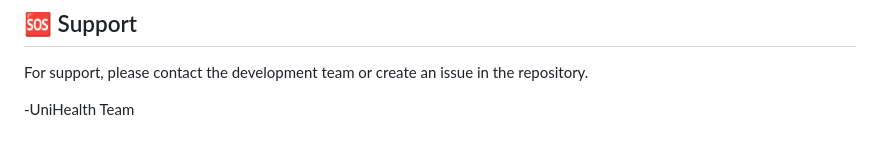
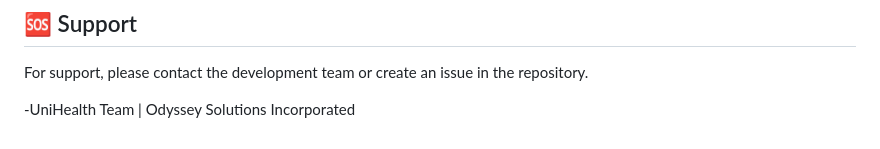
Before and after one commit to m3loqt/unihealth-app, a Markdown page: README.md, the part around the change. GitHub-like rendering.

```diff
--- a/README.md
+++ b/README.md
@@ -263,4 +263,4 @@ This project is licensed under the MIT License.
 For support, please contact the development team or create an issue in the repository.
 
 
--UniHealth Team
+-UniHealth Team | Odyssey Solutions Incorporated
```
